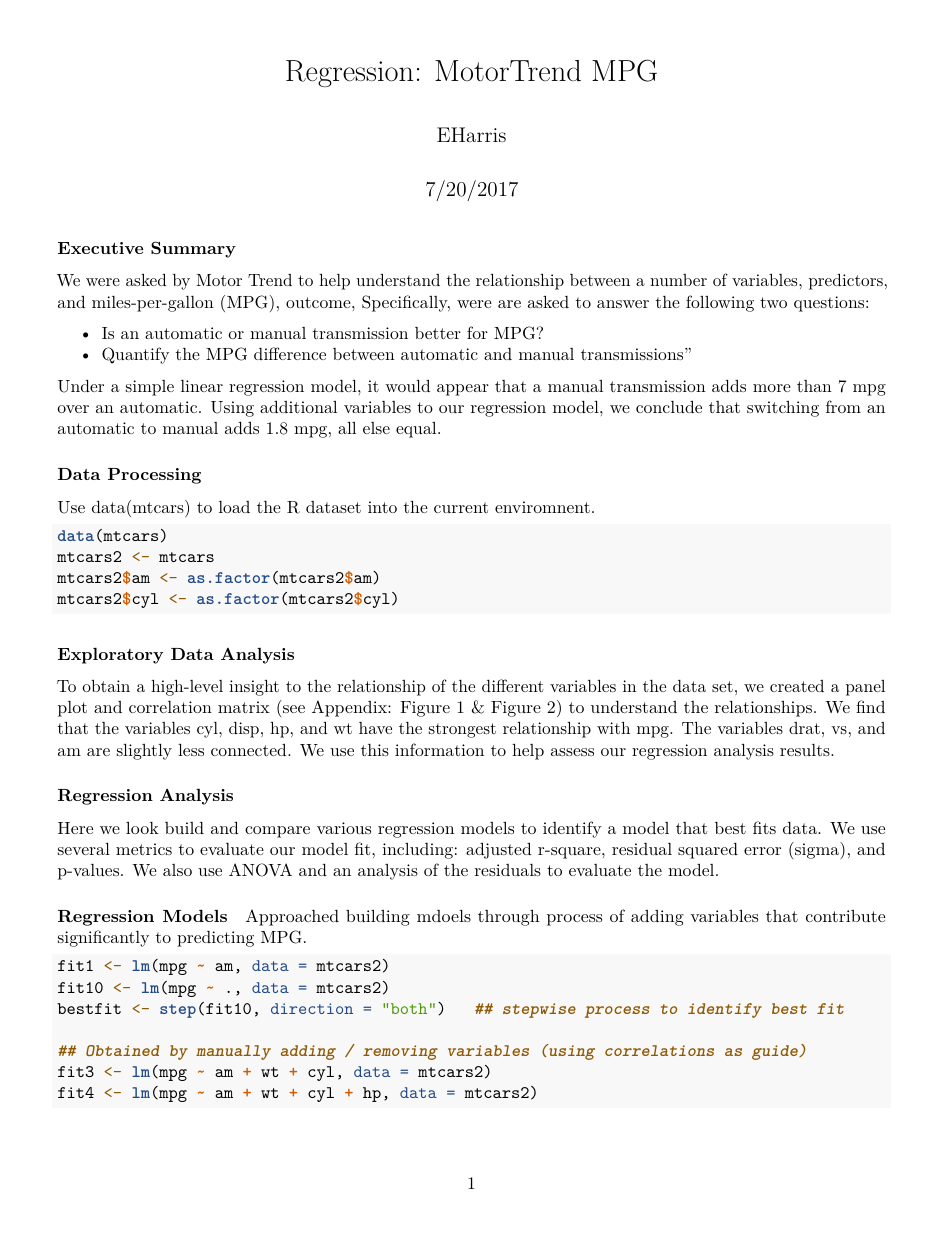
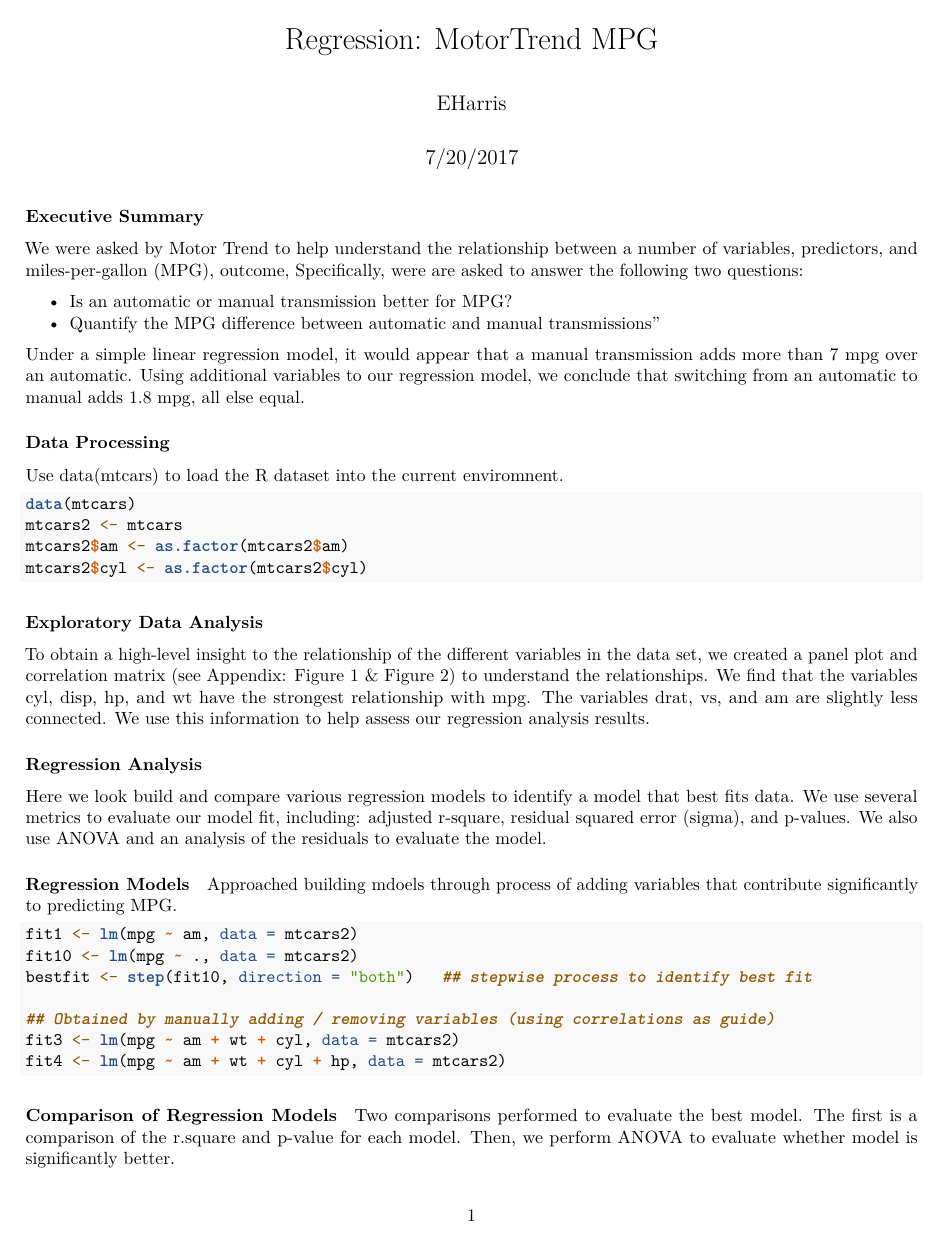
Before and after one commit to harridw/MotorTrend_MPG, an R Markdown document (MPG.Rmd): page 1 of 6. Rendered offline with R 4.5, knitr and Pandoc, then LaTeX, with nearby package versions; both versions are drawn in the output format of the newer one.

Commit message:
Knitr Final Update2

````diff
--- a/MPG.Rmd
+++ b/MPG.Rmd
@@ -2,7 +2,9 @@
 title: "Regression: MotorTrend MPG"
 author: "EHarris"
 date: "7/20/2017"
-output: html_document
+output: pdf_document
+fontsize: 10pt
+geometry: margin=0.75in
 ---
 
 ```{r setup, include = FALSE, echo = TRUE, results = "hide"}
````
Also changed, not shown: figure/corr_matrix_grid-1.pdf (added), figure/panel_plot_exploratory-1.pdf (added), figure/plot_residuals-1.pdf (added), MPG.Rmd (4 more changed lines).
